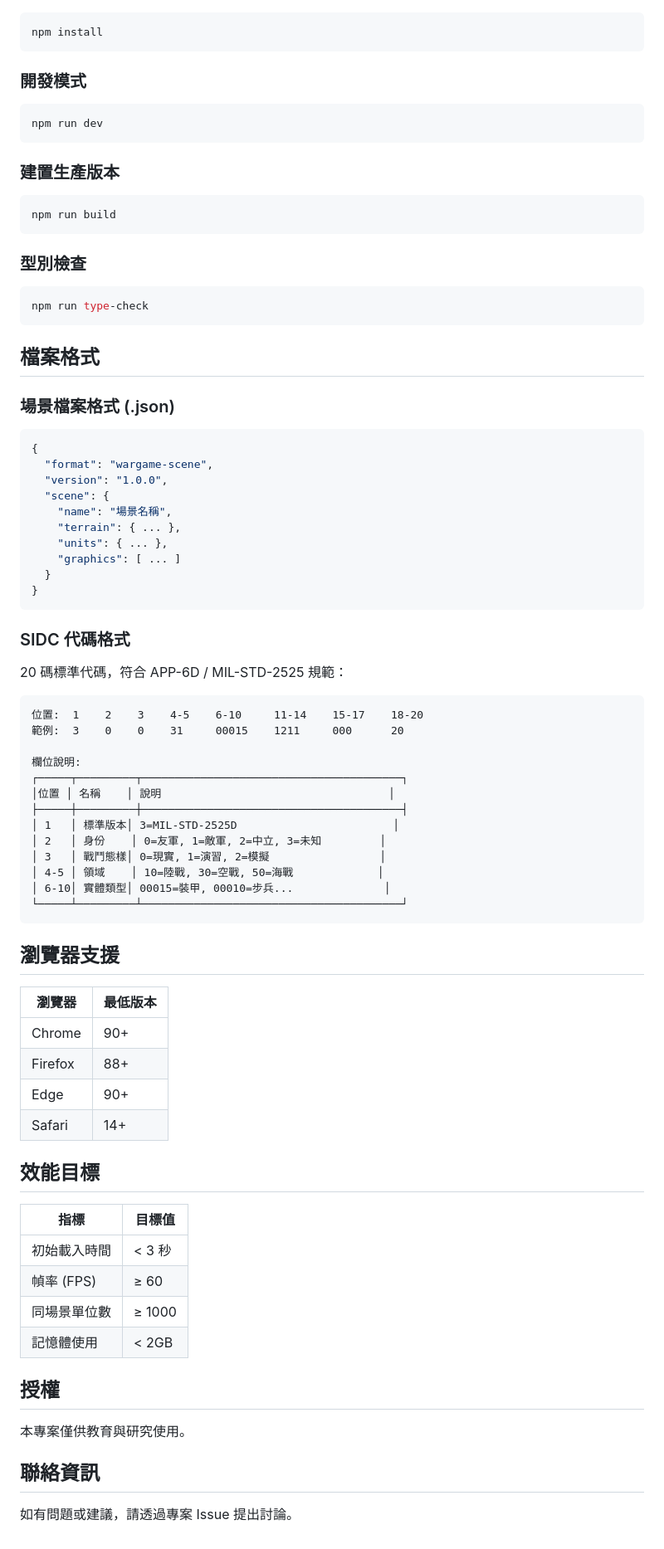
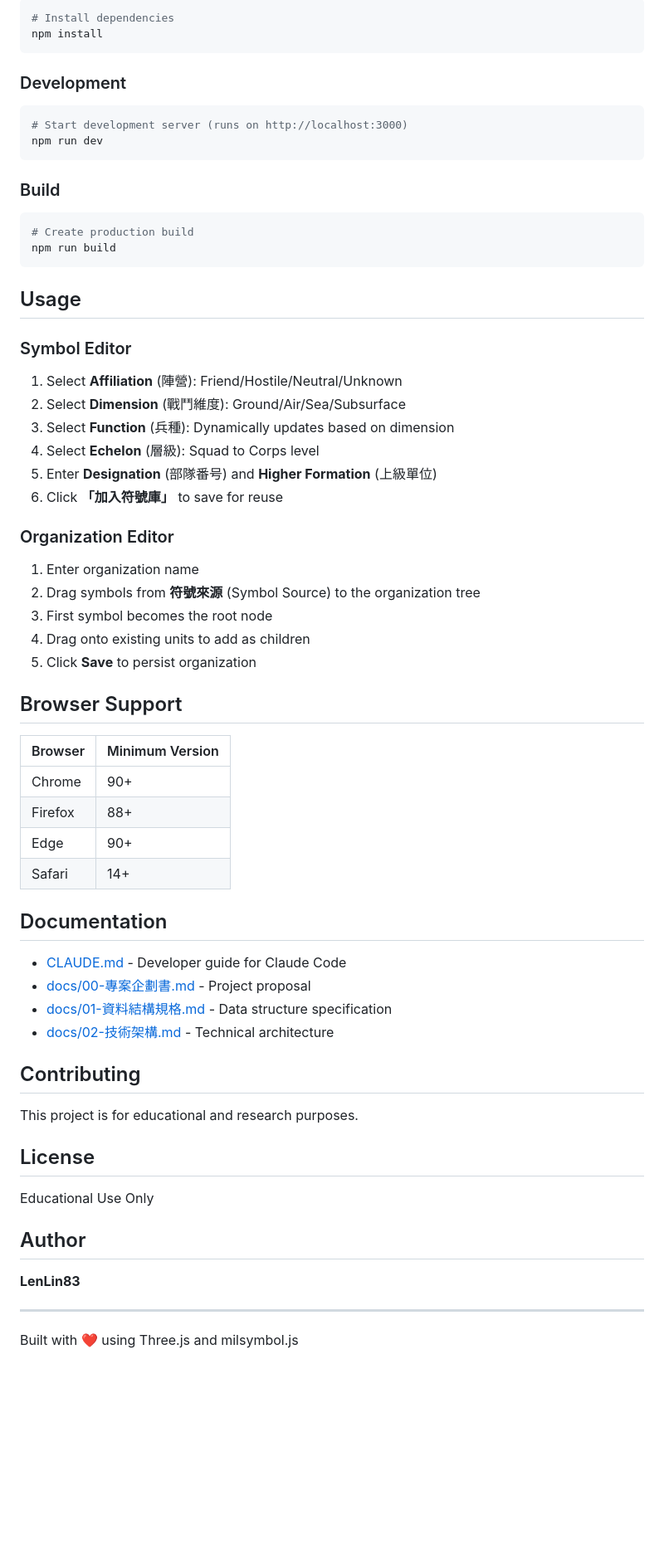
Before and after one commit to LenLin83/Wargaming, a Markdown page: README.md, the part around one of its changes. Shown at 83% size. GitHub-like rendering; blank space fills up the shorter version.

````diff
--- a/README.md
+++ b/README.md
@@ -60,85 +85,70 @@ Wargaming/
 
 ```bash
+# Install dependencies
 npm install
 ```
 
-### 開發模式
+### Development
 
 ```bash
+# Start development server (runs on http://localhost:3000)
 npm run dev
 ```
 
-### 建置生產版本
+### Build
 
 ```bash
+# Create production build
 npm run build
 ```
 
-### 型別檢查
+## Usage
 
-```bash
-npm run type-check
-```
+### Symbol Editor
 
-## 檔案格式
+1. Select **Affiliation** (陣營): Friend/Hostile/Neutral/Unknown
+2. Select **Dimension** (戰鬥維度): Ground/Air/Sea/Subsurface
+3. Select **Function** (兵種): Dynamically updates based on dimension
+4. Select **Echelon** (層級): Squad to Corps level
+5. Enter **Designation** (部隊番号) and **Higher Formation** (上級單位)
+6. Click **「加入符號庫」** to save for reuse
 
-### 場景檔案格式 (.json)
+### Organization Editor
 
-```json
-{
-  "format": "wargame-scene",
-  "version": "1.0.0",
-  "scene": {
-    "name": "場景名稱",
-    "terrain": { ... },
-    "units": { ... },
-    "graphics": [ ... ]
-  }
-}
-```
+1. Enter organization name
+2. Drag symbols from **符號來源** (Symbol Source) to the organization tree
+3. First symbol becomes the root node
+4. Drag onto existing units to add as children
+5. Click **Save** to persist organization
 
-### SIDC 代碼格式
+## Browser Support
 
-20 碼標準代碼，符合 APP-6D / MIL-STD-2525 規範：
-
-```
-位置:  1    2    3    4-5    6-10     11-14    15-17    18-20
-範例:  3    0    0    31     00015    1211     000      20
-
-欄位說明:
-┌─────┬─────────┬────────────────────────────────────────┐
-│位置 │ 名稱    │ 說明                                   │
-├─────┼─────────┼────────────────────────────────────────┤
-│ 1   │ 標準版本│ 3=MIL-STD-2525D                        │
-│ 2   │ 身份    │ 0=友軍, 1=敵軍, 2=中立, 3=未知         │
-│ 3   │ 戰鬥態樣│ 0=現實, 1=演習, 2=模擬                 │
-│ 4-5 │ 領域    │ 10=陸戰, 30=空戰, 50=海戰             │
-│ 6-10│ 實體類型│ 00015=裝甲, 00010=步兵...              │
-└─────┴─────────┴────────────────────────────────────────┘
-```
-
-## 瀏覽器支援
-
-| 瀏覽器 | 最低版本 |
-|-------|---------|
+| Browser | Minimum Version |
+|---------|----------------|
 | Chrome | 90+ |
 | Firefox | 88+ |
 | Edge | 90+ |
 | Safari | 14+ |
 
-## 效能目標
+## Documentation
 
-| 指標 | 目標值 |
-|------|-------|
-| 初始載入時間 | < 3 秒 |
-| 幀率 (FPS) | ≥ 60 |
-| 同場景單位數 | ≥ 1000 |
-| 記憶體使用 | < 2GB |
+- [CLAUDE.md](./CLAUDE.md) - Developer guide for Claude Code
+- [docs/00-專案企劃書.md](./docs/00-專案企劃書.md) - Project proposal
+- [docs/01-資料結構規格.md](./docs/01-資料結構規格.md) - Data structure specification
+- [docs/02-技術架構.md](./docs/02-技術架構.md) - Technical architecture
 
-## 授權
+## Contributing
 
-本專案僅供教育與研究使用。
+This project is for educational and research purposes.
 
-## 聯絡資訊
+## License
 
-如有問題或建議，請透過專案 Issue 提出討論。
+Educational Use Only
+
+## Author
+
+**LenLin83**
+
+---
+
+Built with ❤️ using Three.js and milsymbol.js
````
Also changed, not shown: other parts of README.md (+71 -46 lines).
